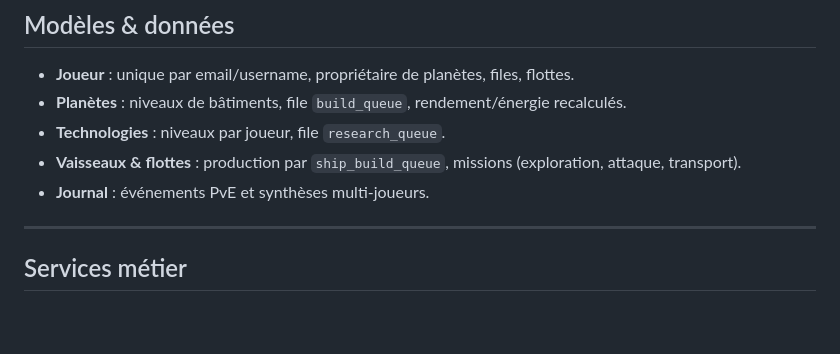
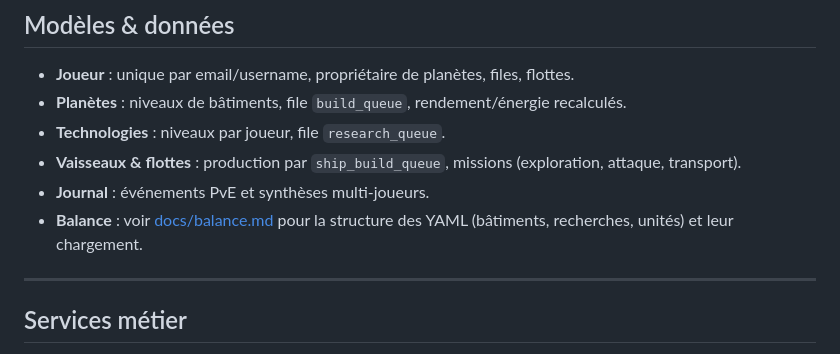
Before and after one commit to c41m07/Genesis-Reborn, a Markdown page: docs/README.md, the part around the change. Rendered like a GitHub page; blank space fills up the shorter version.

Commit message:
docs: documenter la configuration de balance

```diff
--- a/docs/README.md
+++ b/docs/README.md
@@ -67,6 +67,7 @@ tests (PHPUnit)
 - **Technologies** : niveaux par joueur, file `research_queue`.
 - **Vaisseaux & flottes** : production par `ship_build_queue`, missions (exploration, attaque, transport).
 - **Journal** : événements PvE et synthèses multi-joueurs.
+- **Balance** : voir [docs/balance.md](./balance.md) pour la structure des YAML (bâtiments, recherches, unités) et leur chargement.
 
 ---
 
```
Also changed, not shown: docs/balance.md (added, +175 -0 lines).
